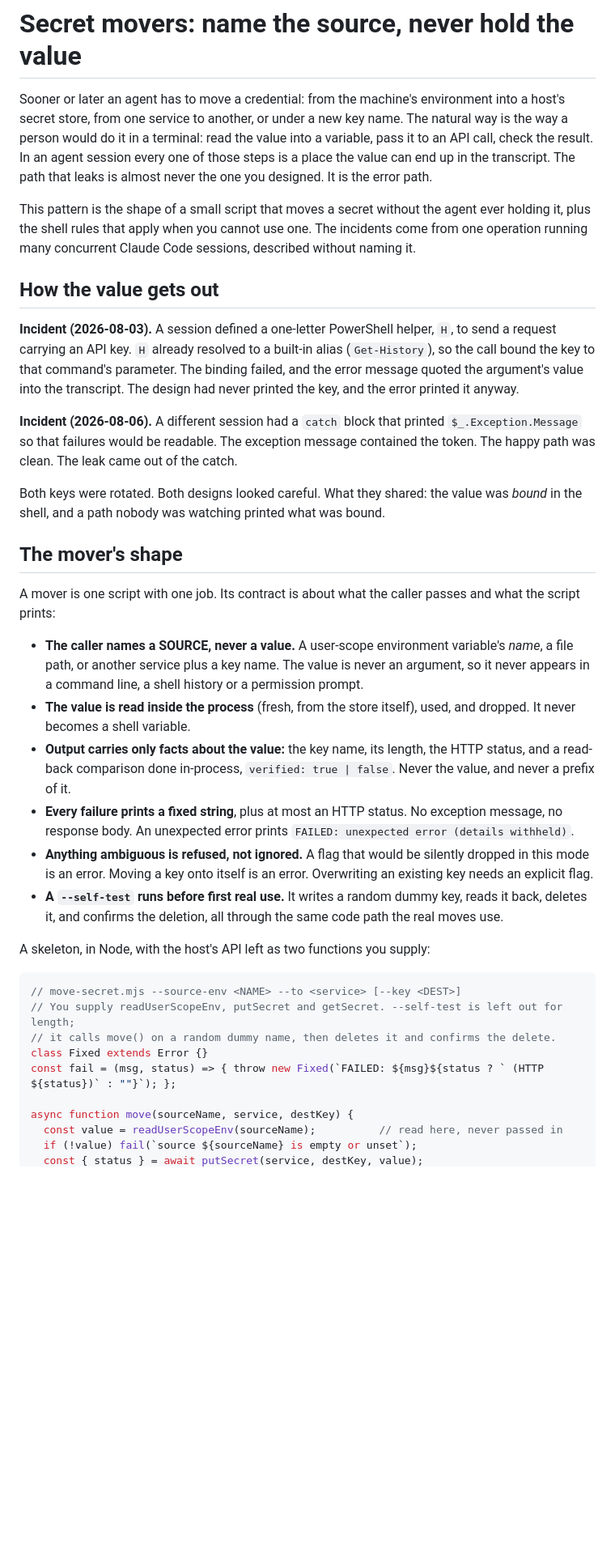
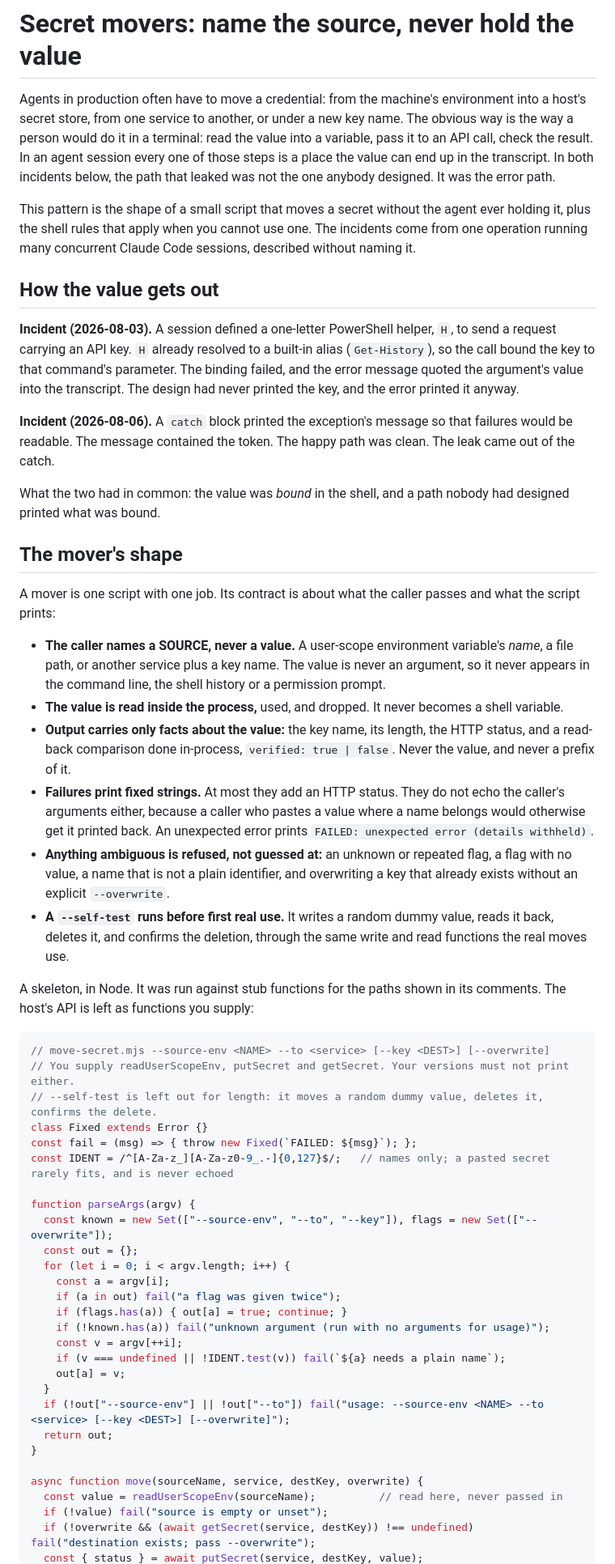
Before and after one commit to u00dxk2/agent-ops-patterns, a Markdown page: patterns/secret-movers.md, the part around one of its changes. Shown at 81% size. Rendered like a GitHub page; blank space fills up the shorter version.

````diff
--- a/patterns/secret-movers.md
+++ b/patterns/secret-movers.md
@@ -1,6 +1,6 @@
 # Secret movers: name the source, never hold the value
 
-Sooner or later an agent has to move a credential: from the machine's environment into a host's secret store, from one service to another, or under a new key name. The natural way is the way a person would do it in a terminal: read the value into a variable, pass it to an API call, check the result. In an agent session every one of those steps is a place the value can end up in the transcript. The path that leaks is almost never the one you designed. It is the error path.
+Agents in production often have to move a credential: from the machine's environment into a host's secret store, from one service to another, or under a new key name. The obvious way is the way a person would do it in a terminal: read the value into a variable, pass it to an API call, check the result. In an agent session every one of those steps is a place the value can end up in the transcript. In both incidents below, the path that leaked was not the one anybody designed. It was the error path.
 
 This pattern is the shape of a small script that moves a secret without the agent ever holding it, plus the shell rules that apply when you cannot use one. The incidents come from one operation running many concurrent Claude Code sessions, described without naming it.
 
@@ -8,31 +8,49 @@ This pattern is the shape of a small script that moves a secret without the agen
 
 **Incident (2026-08-03).** A session defined a one-letter PowerShell helper, `H`, to send a request carrying an API key. `H` already resolved to a built-in alias (`Get-History`), so the call bound the key to that command's parameter. The binding failed, and the error message quoted the argument's value into the transcript. The design had never printed the key, and the error printed it anyway.
 
-**Incident (2026-08-06).** A different session had a `catch` block that printed `$_.Exception.Message` so that failures would be readable. The exception message contained the token. The happy path was clean. The leak came out of the catch.
+**Incident (2026-08-06).** A `catch` block printed the exception's message so that failures would be readable. The message contained the token. The happy path was clean. The leak came out of the catch.
 
-Both keys were rotated. Both designs looked careful. What they shared: the value was *bound* in the shell, and a path nobody was watching printed what was bound.
+What the two had in common: the value was *bound* in the shell, and a path nobody had designed printed what was bound.
 
 ## The mover's shape
 
 A mover is one script with one job. Its contract is about what the caller passes and what the script prints:
 
-- **The caller names a SOURCE, never a value.** A user-scope environment variable's *name*, a file path, or another service plus a key name. The value is never an argument, so it never appears in a command line, a shell history or a permission prompt.
-- **The value is read inside the process** (fresh, from the store itself), used, and dropped. It never becomes a shell variable.
+- **The caller names a SOURCE, never a value.** A user-scope environment variable's *name*, a file path, or another service plus a key name. The value is never an argument, so it never appears in the command line, the shell history or a permission prompt.
+- **The value is read inside the process,** used, and dropped. It never becomes a shell variable.
 - **Output carries only facts about the value:** the key name, its length, the HTTP status, and a read-back comparison done in-process, `verified: true | false`. Never the value, and never a prefix of it.
-- **Every failure prints a fixed string**, plus at most an HTTP status. No exception message, no response body. An unexpected error prints `FAILED: unexpected error (details withheld)`.
-- **Anything ambiguous is refused, not ignored.** A flag that would be silently dropped in this mode is an error. Moving a key onto itself is an error. Overwriting an existing key needs an explicit flag.
-- **A `--self-test` runs before first real use.** It writes a random dummy key, reads it back, deletes it, and confirms the deletion, all through the same code path the real moves use.
+- **Failures print fixed strings.** At most they add an HTTP status. They do not echo the caller's arguments either, because a caller who pastes a value where a name belongs would otherwise get it printed back. An unexpected error prints `FAILED: unexpected error (details withheld)`.
+- **Anything ambiguous is refused, not guessed at:** an unknown or repeated flag, a flag with no value, a name that is not a plain identifier, and overwriting a key that already exists without an explicit `--overwrite`.
+- **A `--self-test` runs before first real use.** It writes a random dummy value, reads it back, deletes it, and confirms the deletion, through the same write and read functions the real moves use.
 
-A skeleton, in Node, with the host's API left as two functions you supply:
+A skeleton, in Node. It was run against stub functions for the paths shown in its comments. The host's API is left as functions you supply:
 
 ```js
-// move-secret.mjs --source-env <NAME> --to <service> [--key <DEST>]
-// You supply readUserScopeEnv, putSecret and getSecret. --self-test is left out for length;
-// it calls move() on a random dummy name, then deletes it and confirms the delete.
+// move-secret.mjs --source-env <NAME> --to <service> [--key <DEST>] [--overwrite]
+// You supply readUserScopeEnv, putSecret and getSecret. Your versions must not print either.
+// --self-test is left out for length: it moves a random dummy value, deletes it, confirms the delete.
 class Fixed extends Error {}
-const fail = (msg, status) => { throw new Fixed(`FAILED: ${msg}${status ? ` (HTTP ${status})` : ""}`); };
+const fail = (msg) => { throw new Fixed(`FAILED: ${msg}`); };
+const IDENT = /^[A-Za-z_][A-Za-z0-9_.-]{0,127}$/;   // names only; a pasted secret rarely fits, and is never echoed
 
-async function move(sourceName, service, destKey) {
+function parseArgs(argv) {
+  const known = new Set(["--source-env", "--to", "--key"]), flags = new Set(["--overwrite"]);
+  const out = {};
+  for (let i = 0; i < argv.length; i++) {
+    const a = argv[i];
+    if (a in out) fail("a flag was given twice");
+    if (flags.has(a)) { out[a] = true; continue; }
+    if (!known.has(a)) fail("unknown argument (run with no arguments for usage)");
+    const v = argv[++i];
+    if (v === undefined || !IDENT.test(v)) fail(`${a} needs a plain name`);
+    out[a] = v;
+  }
+  if (!out["--source-env"] || !out["--to"]) fail("usage: --source-env <NAME> --to <service> [--key <DEST>] [--overwrite]");
+  return out;
+}
+
+async function move(sourceName, service, destKey, overwrite) {
   const value = readUserScopeEnv(sourceName);          // read here, never passed in
-  if (!value) fail(`source ${sourceName} is empty or unset`);
+  if (!value) fail("source is empty or unset");
+  if (!overwrite && (await getSecret(service, destKey)) !== undefined) fail("destination exists; pass --overwrite");
   const { status } = await putSecret(service, destKey, value);
````
Also changed, not shown: other parts of patterns/secret-movers.md (+11 -16 lines), README.md (+2 -2 lines), patterns/claims-are-hypotheses.md (+15 -15 lines).
